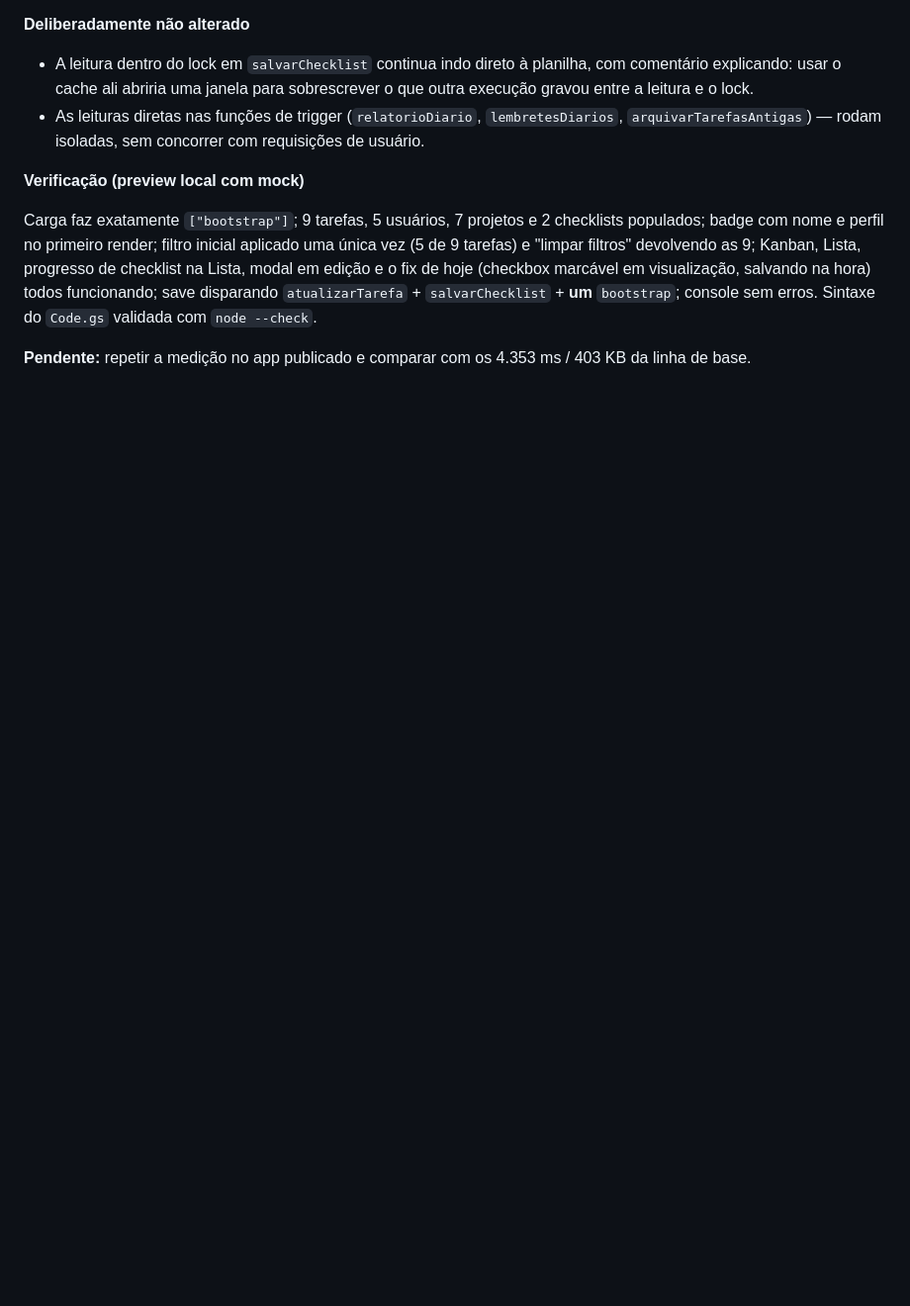
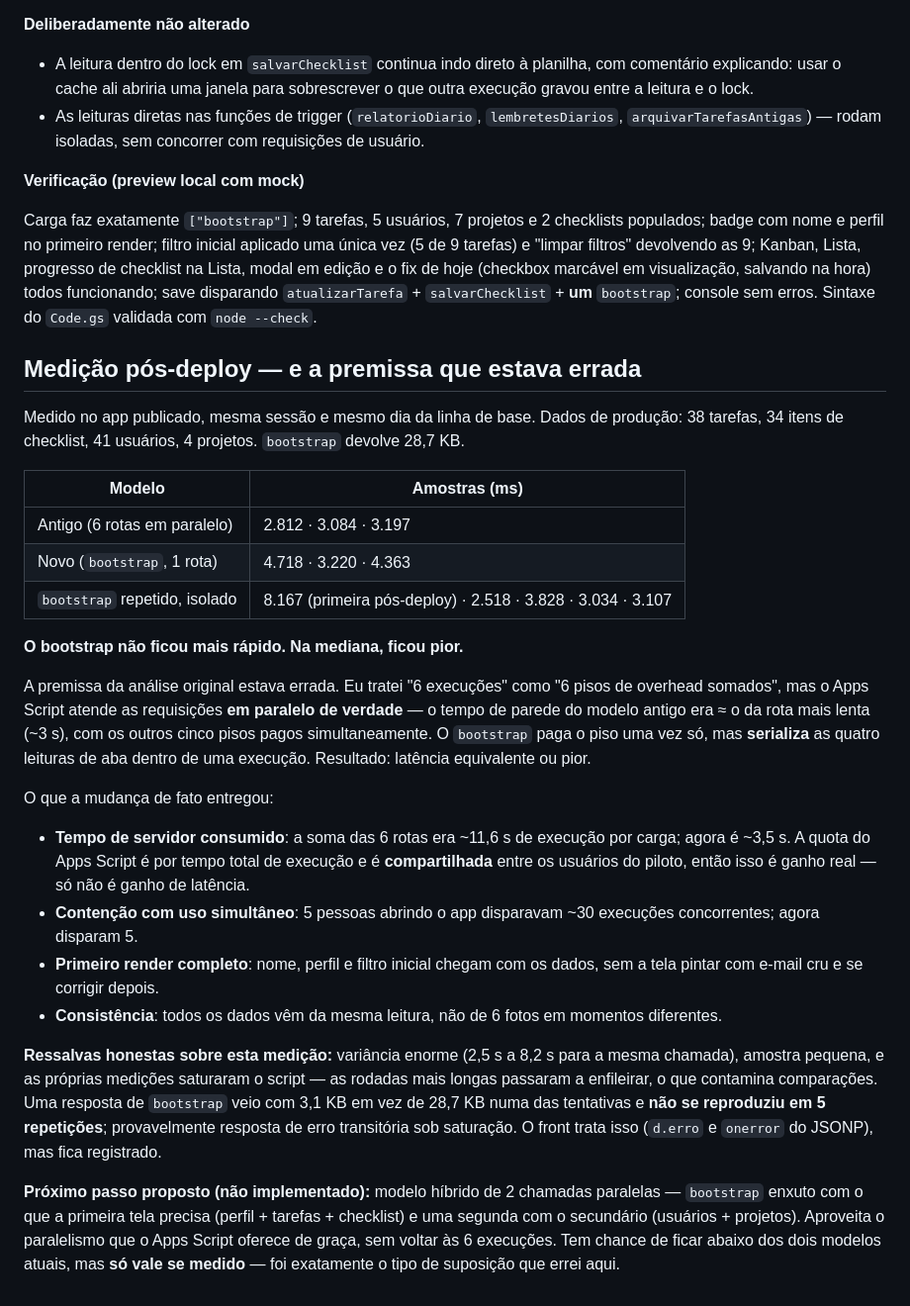
Before and after one commit to vinicius-baiao/Unimed-CNU, a Markdown page: docs/DEBITO_TECNICO.md, the part around the change. Shown at 99% size. GitHub-like rendering; blank space fills up the shorter version.

Commit message:
docs: medição pós-deploy contradiz a premissa do bootstrap
Medido lado a lado no app publicado: bootstrap com mediana ~4,4 s contra
~3,1 s das 6 rotas em paralelo. A análise original tratou "6 execuções" como
6 overheads somados, mas o Apps Script atende em paralelo de verdade — o tempo
de parede antigo era o da rota mais lenta. O bootstrap paga o overhead uma vez
e serializa as 4 leituras de aba, então empata ou perde em latência.

O ganho real é outro: tempo de servidor por carga de ~11,6 s para ~3,5 s (a
quota é por tempo de execução e compartilhada), contenção de ~30 para 5
execuções simultâneas com o piloto todo abrindo junto, primeiro render
completo e leitura consistente.

Registra também que as medições saturaram o script por alguns instantes e que
uma resposta veio truncada (3,1 KB em vez de 28,7 KB) sem se reproduzir em 5
repetições.

Co-Authored-By: Claude Opus 5 <noreply@anthropic.com>

```diff
--- a/docs/DEBITO_TECNICO.md
+++ b/docs/DEBITO_TECNICO.md
@@ -297,5 +297,46 @@ Lista, modal em edição e o fix de hoje (checkbox marcável em visualização,
 todos funcionando; save disparando `atualizarTarefa` + `salvarChecklist` + **um** `bootstrap`;
 console sem erros. Sintaxe do `Code.gs` validada com `node --check`.
 
-**Pendente:** repetir a medição no app publicado e comparar com os 4.353 ms / 403 KB da
-linha de base.
+## Medição pós-deploy — e a premissa que estava errada
+
+Medido no app publicado, mesma sessão e mesmo dia da linha de base. Dados de produção:
+38 tarefas, 34 itens de checklist, 41 usuários, 4 projetos. `bootstrap` devolve 28,7 KB.
+
+| Modelo | Amostras (ms) |
+|---|---|
+| Antigo (6 rotas em paralelo) | 2.812 · 3.084 · 3.197 |
+| Novo (`bootstrap`, 1 rota) | 4.718 · 3.220 · 4.363 |
+| `bootstrap` repetido, isolado | 8.167 (primeira pós-deploy) · 2.518 · 3.828 · 3.034 · 3.107 |
+
+**O bootstrap não ficou mais rápido. Na mediana, ficou pior.**
+
+A premissa da análise original estava errada. Eu tratei "6 execuções" como "6 pisos de
+overhead somados", mas o Apps Script atende as requisições **em paralelo de verdade** — o
+tempo de parede do modelo antigo era ≈ o da rota mais lenta (~3 s), com os outros cinco
+pisos pagos simultaneamente. O `bootstrap` paga o piso uma vez só, mas **serializa** as
+quatro leituras de aba dentro de uma execução. Resultado: latência equivalente ou pior.
+
+O que a mudança de fato entregou:
+
+- **Tempo de servidor consumido**: a soma das 6 rotas era ~11,6 s de execução por carga;
+  agora é ~3,5 s. A quota do Apps Script é por tempo total de execução e é **compartilhada**
+  entre os usuários do piloto, então isso é ganho real — só não é ganho de latência.
+- **Contenção com uso simultâneo**: 5 pessoas abrindo o app disparavam ~30 execuções
+  concorrentes; agora disparam 5.
+- **Primeiro render completo**: nome, perfil e filtro inicial chegam com os dados, sem a
+  tela pintar com e-mail cru e se corrigir depois.
+- **Consistência**: todos os dados vêm da mesma leitura, não de 6 fotos em momentos
+  diferentes.
+
+**Ressalvas honestas sobre esta medição:** variância enorme (2,5 s a 8,2 s para a mesma
+chamada), amostra pequena, e as próprias medições saturaram o script — as rodadas mais
+longas passaram a enfileirar, o que contamina comparações. Uma resposta de `bootstrap` veio
+com 3,1 KB em vez de 28,7 KB numa das tentativas e **não se reproduziu em 5 repetições**;
+provavelmente resposta de erro transitória sob saturação. O front trata isso (`d.erro` e
+`onerror` do JSONP), mas fica registrado.
+
+**Próximo passo proposto (não implementado):** modelo híbrido de 2 chamadas paralelas —
+`bootstrap` enxuto com o que a primeira tela precisa (perfil + tarefas + checklist) e uma
+segunda com o secundário (usuários + projetos). Aproveita o paralelismo que o Apps Script
+oferece de graça, sem voltar às 6 execuções. Tem chance de ficar abaixo dos dois modelos
+atuais, mas **só vale se medido** — foi exatamente o tipo de suposição que errei aqui.
```
Also changed, not shown: docs/HANDOFF.md (+13 -2 lines).
